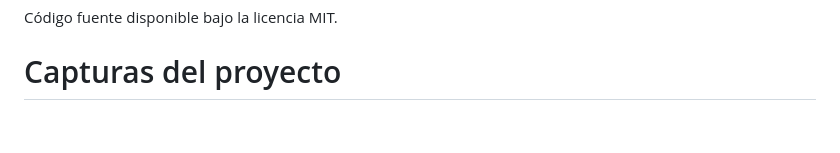
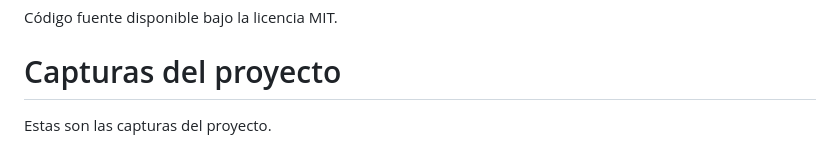
Before and after one commit to jelondonoj/cotizaciones-web-php, a Markdown page: README.md, the part around one of its changes. Drawn GitHub-style; blank space fills up the shorter version.

Commit message:
Archivo README actualizado

```diff
--- a/README.md
+++ b/README.md
@@ -69,4 +69,5 @@ Código fuente disponible bajo la licencia MIT.
 </div>
 
 # Capturas del proyecto
+Estas son las capturas del proyecto.
 
```
Also changed, not shown: other parts of README.md (+2 -1 lines).
